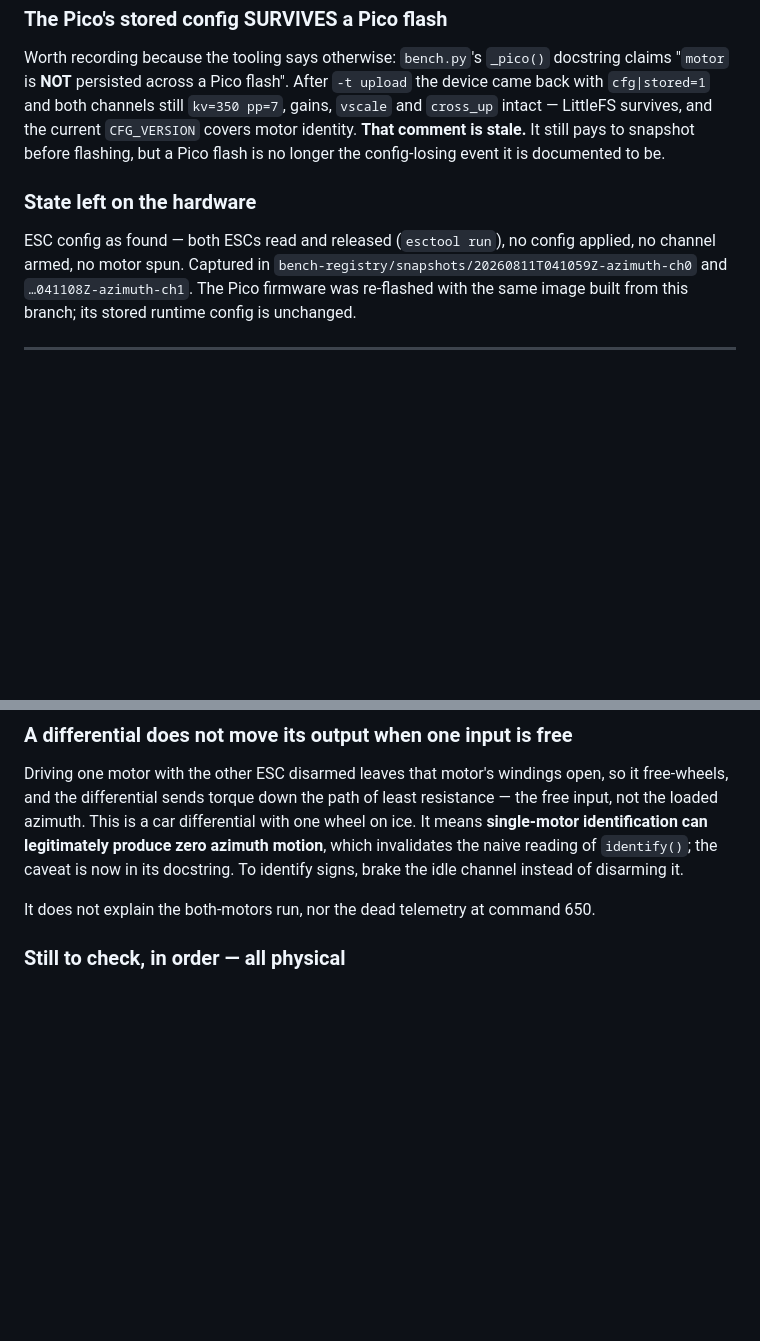
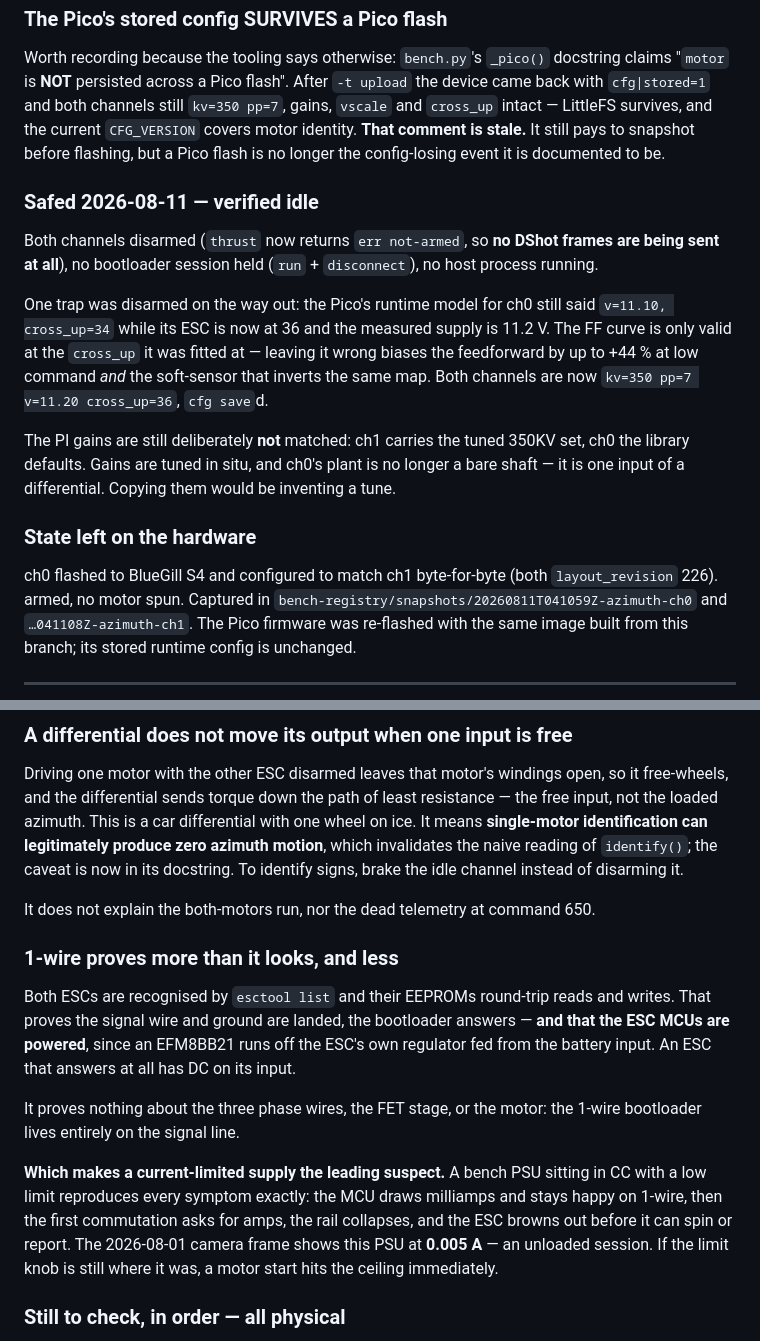
Before and after one commit to satoimotaro/pico-esc-tool, a Markdown page: docs/azimuth-thruster-bringup-log.md, 2 parts joined by grey strips. Rendered like a GitHub page; blank space fills up the shorter version.

Commit message:
safe: hardware left idle, and ch0's Pico model no longer disagrees with its ESC
Both channels disarmed — thrust returns err not-armed, so no DShot frames
are going out at all — bootloader released, nothing running.

Disarmed one trap on the way out. The Pico's runtime model for ch0 still read
v=11.10 cross_up=34 while its ESC is now at 36 and the measured supply is
11.2 V. The FF curve is only valid at the cross_up it was fitted at, and a
wrong one biases the feedforward up to +44% at low command AND the soft-sensor
that inverts the same map. Both channels are now kv=350 pp=7 v=11.20
cross_up=36 and cfg saved.

Gains deliberately left unmatched: ch1 has the tuned 350KV set, ch0 the
library defaults. Gains are tuned in situ and ch0's plant is no longer a bare
shaft but one input of a differential — copying would be inventing a tune.

Also records why a current-limited PSU is the leading suspect: an EFM8BB21
runs off the ESC's own regulator from the battery input, so an ESC that
answers 1-wire has DC on its input. A supply sitting in CC reproduces every
symptom — milliamps keep the MCU happy, the first commutation asks for amps,
the rail collapses. The 2026-08-01 frame shows this PSU at 0.005 A.

```diff
--- a/docs/azimuth-thruster-bringup-log.md
+++ b/docs/azimuth-thruster-bringup-log.md
@@ -157,9 +157,24 @@ and both channels still `kv=350 pp=7`, gains, `vscale` and `cross_up` intact —
 the current `CFG_VERSION` covers motor identity. **That comment is stale.** It still pays to snapshot
 before flashing, but a Pico flash is no longer the config-losing event it is documented to be.
 
+### Safed 2026-08-11 — verified idle
+
+Both channels disarmed (`thrust` now returns `err not-armed`, so **no DShot frames are being sent at
+all**), no bootloader session held (`run` + `disconnect`), no host process running.
+
+One trap was disarmed on the way out: the Pico's runtime model for ch0 still said `v=11.10,
+cross_up=34` while its ESC is now at 36 and the measured supply is 11.2 V. The FF curve is only valid
+at the `cross_up` it was fitted at — leaving it wrong biases the feedforward by up to +44 % at low
+command *and* the soft-sensor that inverts the same map. Both channels are now
+`kv=350 pp=7 v=11.20 cross_up=36`, `cfg save`d.
+
+The PI gains are still deliberately **not** matched: ch1 carries the tuned 350KV set, ch0 the library
+defaults. Gains are tuned in situ, and ch0's plant is no longer a bare shaft — it is one input of a
+differential. Copying them would be inventing a tune.
+
 ### State left on the hardware
 
-ESC config as found — both ESCs read and released (`esctool run`), no config applied, no channel
+ch0 flashed to BlueGill S4 and configured to match ch1 byte-for-byte (both `layout_revision` 226).
 armed, no motor spun. Captured in `bench-registry/snapshots/20260811T041059Z-azimuth-ch0` and
 `…041108Z-azimuth-ch1`. The Pico firmware was re-flashed with the same image built from this branch;
 its stored runtime config is unchanged.
@@ -208,6 +223,22 @@ legitimately produce zero azimuth motion**, which invalidates the naive reading
 caveat is now in its docstring. To identify signs, brake the idle channel instead of disarming it.
 
 It does not explain the both-motors run, nor the dead telemetry at command 650.
+
+### 1-wire proves more than it looks, and less
+
+Both ESCs are recognised by `esctool list` and their EEPROMs round-trip reads and writes. That
+proves the signal wire and ground are landed, the bootloader answers — **and that the ESC MCUs are
+powered**, since an EFM8BB21 runs off the ESC's own regulator fed from the battery input. An ESC that
+answers at all has DC on its input.
+
+It proves nothing about the three phase wires, the FET stage, or the motor: the 1-wire bootloader
+lives entirely on the signal line.
+
+**Which makes a current-limited supply the leading suspect.** A bench PSU sitting in CC with a low
+limit reproduces every symptom exactly: the MCU draws milliamps and stays happy on 1-wire, then the
+first commutation asks for amps, the rail collapses, and the ESC browns out before it can spin or
+report. The 2026-08-01 camera frame shows this PSU at **0.005 A** — an unloaded session. If the limit
+knob is still where it was, a motor start hits the ceiling immediately.
 
 ### Still to check, in order — all physical
 
```
